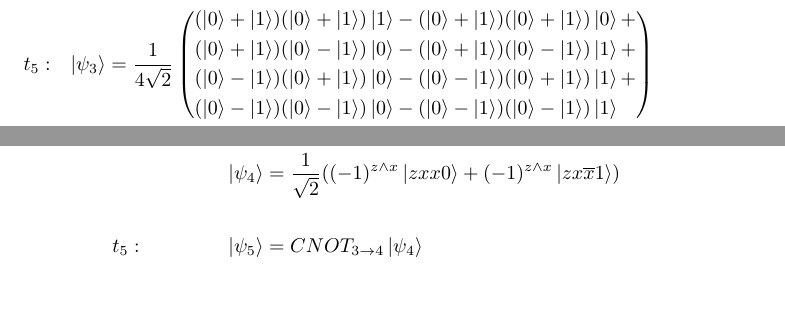
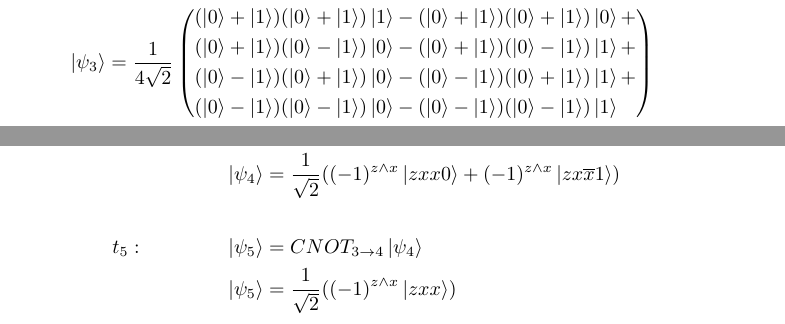
Before and after one commit to TheRealHarryPotter123/latex, a LaTeX document (remise.tex): two parts of pages 3 and 6 of 6, joined at a grey line, cut so that both start at the same text, the shorter picture padded with empty space. Compiled offline with pdfLaTeX.

Commit message:
fix question 2 pour la mise en page

```diff
--- a/remise.tex
+++ b/remise.tex
@@ -64,10 +67,7 @@ Voici le développement de la fonction $f$ sur $\hat{x} = 0^2$
             &H\ket{1}H\ket{1}\ket{0} - H\ket{1}H\ket{1}\ket{1}   \\
         \end{aligned}
     \right) \\
-\end{align*}
-
-\begin{align*}
-&t_5:&  \ket{\psi_3} &= \frac{1}{4\sqrt{2}}\left(
+&&  \ket{\psi_3} &= \frac{1}{4\sqrt{2}}\left(
     \begin{aligned}
         &(\ket{0} + \ket{1})(\ket{0} + \ket{1})\ket{1} - (\ket{0} + \ket{1})(\ket{0} + \ket{1})\ket{0} + \\
         &(\ket{0} + \ket{1})(\ket{0} - \ket{1})\ket{0} - (\ket{0} + \ket{1})(\ket{0} - \ket{1})\ket{1} + \\
@@ -191,7 +191,7 @@ Voici les états avec les calculs des différent $\ket{\psi_1}$ pour $xz = 11$
 &t_4:&  \ket{\psi_4} &= Z_{1\rightarrow3}\ket{\psi_3} \\
 &&      \ket{\psi_4} &= \frac{1}{\sqrt{2}}((-1)^{z \wedge x}\ket{zxx0} + (-1)^{z \wedge x}\ket{zx\overline{x}1}) \\ \\
 &t_5:&  \ket{\psi_5} &= CNOT_{3 \rightarrow 4}\ket{\psi_4} \\
-&&      \ket{}
+&&      \ket{\psi_5} &= \frac{1}{\sqrt{2}}((-1)^{z\wedge x}\ket{zxx})
 \end{align*}
 \begin{flushleft}
 \end{flushleft}
```
Also changed, not shown: remise.pdf, remise.tex (7 more changed lines), 1 other file.
